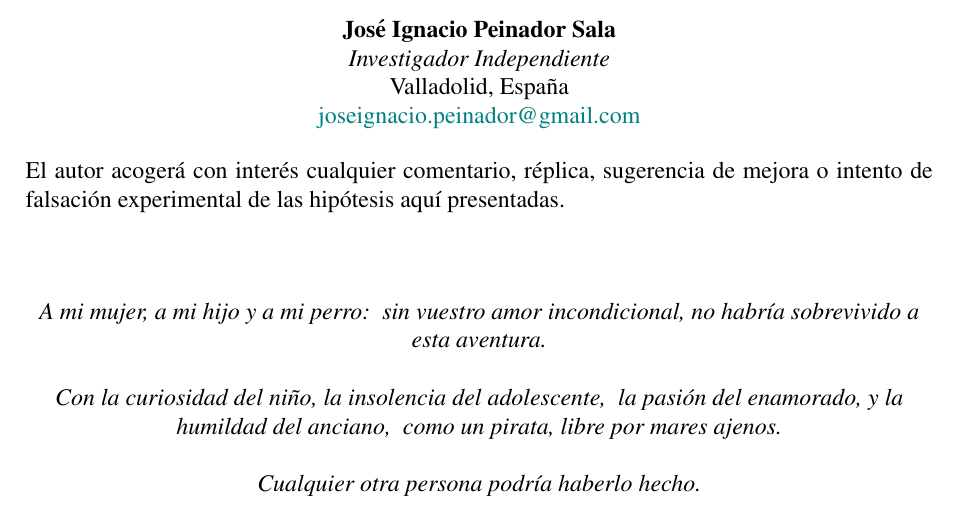
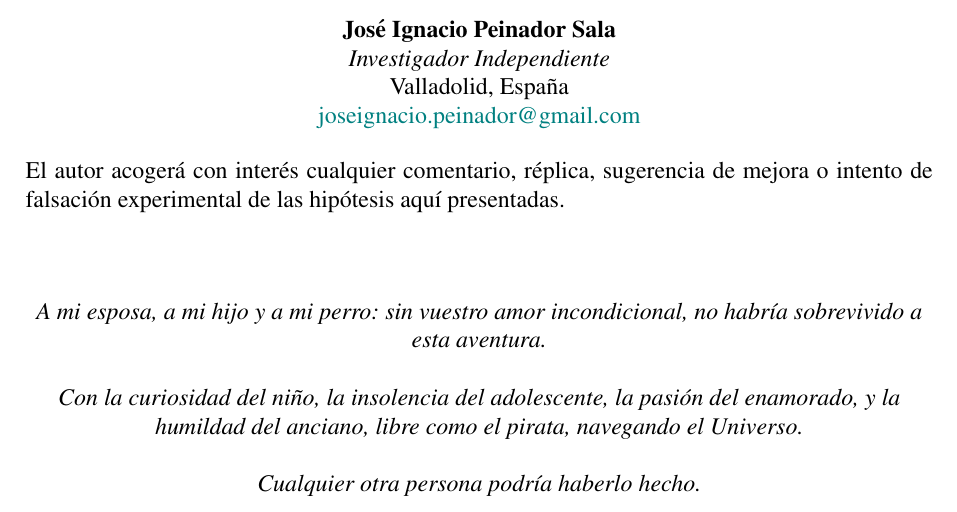
Before and after one commit to NachoPeinador/The-Emergence-of-Geometry, a LaTeX paper (Paper/La_Emergencia_de_la_Geometria.tex): part of page 12 of 12, cut so that both start at the same text. Compiled offline with pdfLaTeX.

Commit message:
Update La_Emergencia_de_la_Geometria.tex

```diff
--- a/Paper/La_Emergencia_de_la_Geometria.tex
+++ b/Paper/La_Emergencia_de_la_Geometria.tex
@@ -467,13 +467,13 @@ Valladolid, España \\
 
 \vspace{1cm}
 \begin{center}
-\textit{A mi mujer, a mi hijo y a mi perro:} \
+\textit{A mi esposa, a mi hijo y a mi perro:}\
 \textit{sin vuestro amor incondicional, no habría sobrevivido a esta aventura.}
 
 \vspace{0.5cm}
-\textit{Con la curiosidad del niño, la insolencia del adolescente,} \
-\textit{la pasión del enamorado, y la humildad del anciano,} \
-\textit{como un pirata, libre por mares ajenos.}
+\textit{Con la curiosidad del niño, la insolencia del adolescente,}\
+\textit{la pasión del enamorado, y la humildad del anciano,}\
+\textit{libre como el pirata, navegando el Universo.}
 
 \vspace{0.5cm}
 \textit{Cualquier otra persona podría haberlo hecho.}
```
